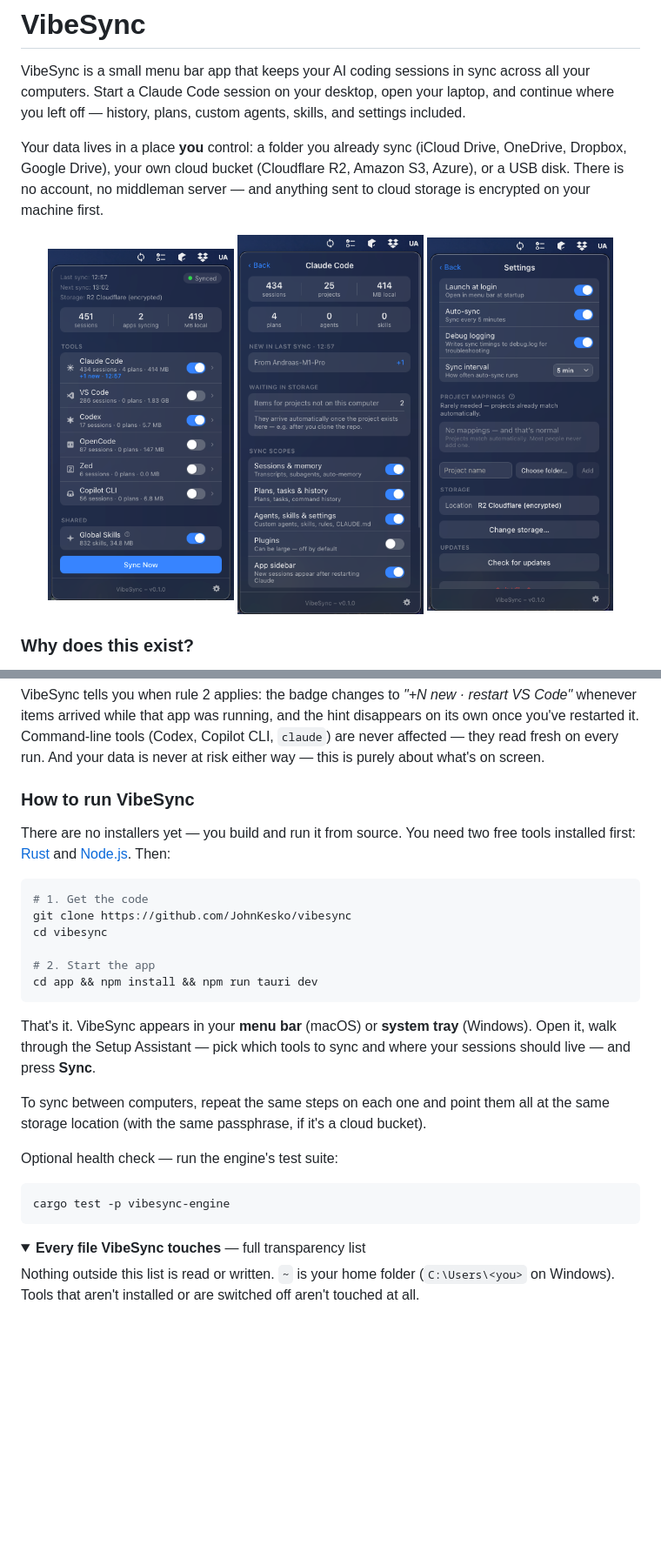
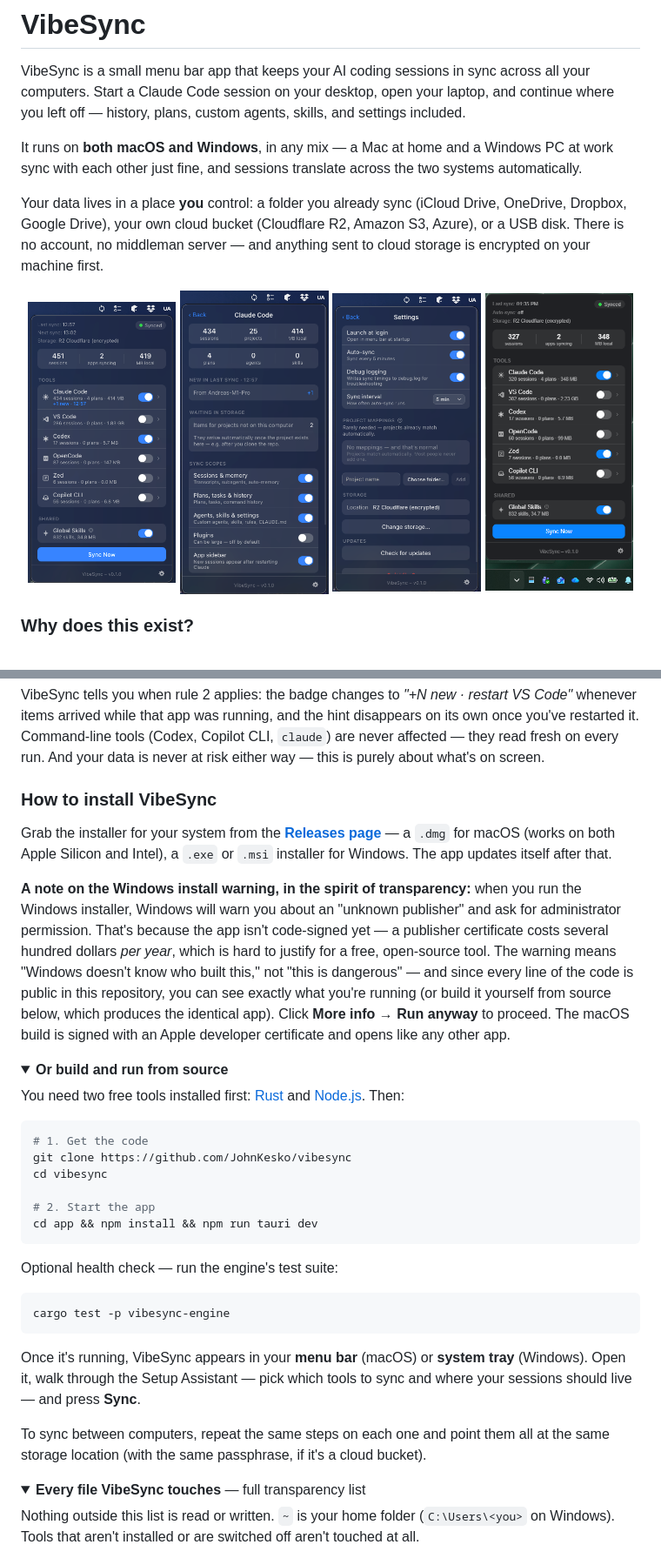
Before and after one commit to keskolab/vibesync, a Markdown page: README.md, 2 parts joined by grey strips. Shown at 87% size. Drawn GitHub-style; folded sections open; blank space fills up the shorter version.

Commit message:
README: install from Releases, Windows screenshot, unsigned-build honesty
Installers-first install section (dmg universal / exe+msi) with the
transparency note: the Windows unknown-publisher warning exists
because a signing certificate costs hundreds of dollars a year, the
code is public, and building from source yields the identical app.
Build-from-source folds into a details block. Windows screenshot
joins the gallery and the intro says plainly: macOS + Windows, any
mix.

Co-Authored-By: Claude Fable 5 <noreply@anthropic.com>

````diff
--- a/README.md
+++ b/README.md
@@ -2,12 +2,15 @@
 
 VibeSync is a small menu bar app that keeps your AI coding sessions in sync across all your computers. Start a Claude Code session on your desktop, open your laptop, and continue where you left off — history, plans, custom agents, skills, and settings included.
 
+It runs on **both macOS and Windows**, in any mix — a Mac at home and a Windows PC at work sync with each other just fine, and sessions translate across the two systems automatically.
+
 Your data lives in a place **you** control: a folder you already sync (iCloud Drive, OneDrive, Dropbox, Google Drive), your own cloud bucket (Cloudflare R2, Amazon S3, Azure), or a USB disk. There is no account, no middleman server — and anything sent to cloud storage is encrypted on your machine first.
 
 <p align="center">
-  <img src="assets/img/macOS-1.png" alt="VibeSync menu bar popover with sync status and tool toggles" width="30%" />
-  <img src="assets/img/macOS-2.png" alt="Per-tool sync scopes for Claude Code" width="30%" />
-  <img src="assets/img/macOS-3.png" alt="Settings with auto-sync, launch at login, and storage location" width="30%" />
+  <img src="assets/img/macOS-1.png" alt="VibeSync menu bar popover with sync status and tool toggles (macOS)" width="24%" />
+  <img src="assets/img/macOS-2.png" alt="Per-tool sync scopes for Claude Code (macOS)" width="24%" />
+  <img src="assets/img/macOS-3.png" alt="Settings with auto-sync, launch at login, and storage location (macOS)" width="24%" />
+  <img src="assets/img/windows-1.png" alt="VibeSync system tray app on Windows" width="24%" />
 </p>
 
 ### Why does this exist?
@@ -123,9 +126,16 @@ Here's the one thing worth knowing about how your AI apps behave: GUI tools (Cla
 
 VibeSync tells you when rule 2 applies: the badge changes to *"+N new · restart VS Code"* whenever items arrived while that app was running, and the hint disappears on its own once you've restarted it. Command-line tools (Codex, Copilot CLI, `claude`) are never affected — they read fresh on every run. And your data is never at risk either way — this is purely about what's on screen.
 
-### How to run VibeSync
+### How to install VibeSync
 
-There are no installers yet — you build and run it from source. You need two free tools installed first: [Rust](https://rustup.rs) and [Node.js](https://nodejs.org). Then:
+Grab the installer for your system from the [**Releases page**](https://github.com/JohnKesko/vibesync/releases) — a `.dmg` for macOS (works on both Apple Silicon and Intel), a `.exe` or `.msi` installer for Windows. The app updates itself after that.
+
+**A note on the Windows install warning, in the spirit of transparency:** when you run the Windows installer, Windows will warn you about an "unknown publisher" and ask for administrator permission. That's because the app isn't code-signed yet — a publisher certificate costs several hundred dollars *per year*, which is hard to justify for a free, open-source tool. The warning means "Windows doesn't know who built this," not "this is dangerous" — and since every line of the code is public in this repository, you can see exactly what you're running (or build it yourself from source below, which produces the identical app). Click **More info → Run anyway** to proceed. The macOS build is signed with an Apple developer certificate and opens like any other app.
+
+<details>
+<summary><b>Or build and run from source</b></summary>
+
+You need two free tools installed first: [Rust](https://rustup.rs) and [Node.js](https://nodejs.org). Then:
 
 ```sh
 # 1. Get the code
@@ -136,15 +146,17 @@ cd vibesync
 cd app && npm install && npm run tauri dev
 ```
 
-That's it. VibeSync appears in your **menu bar** (macOS) or **system tray** (Windows). Open it, walk through the Setup Assistant — pick which tools to sync and where your sessions should live — and press **Sync**.
-
-To sync between computers, repeat the same steps on each one and point them all at the same storage location (with the same passphrase, if it's a cloud bucket).
-
 Optional health check — run the engine's test suite:
 
 ```sh
 cargo test -p vibesync-engine
 ```
+
+</details>
+
+Once it's running, VibeSync appears in your **menu bar** (macOS) or **system tray** (Windows). Open it, walk through the Setup Assistant — pick which tools to sync and where your sessions should live — and press **Sync**.
+
+To sync between computers, repeat the same steps on each one and point them all at the same storage location (with the same passphrase, if it's a cloud bucket).
 
 <details>
 <summary><b>Every file VibeSync touches</b> — full transparency list</summary>
````
